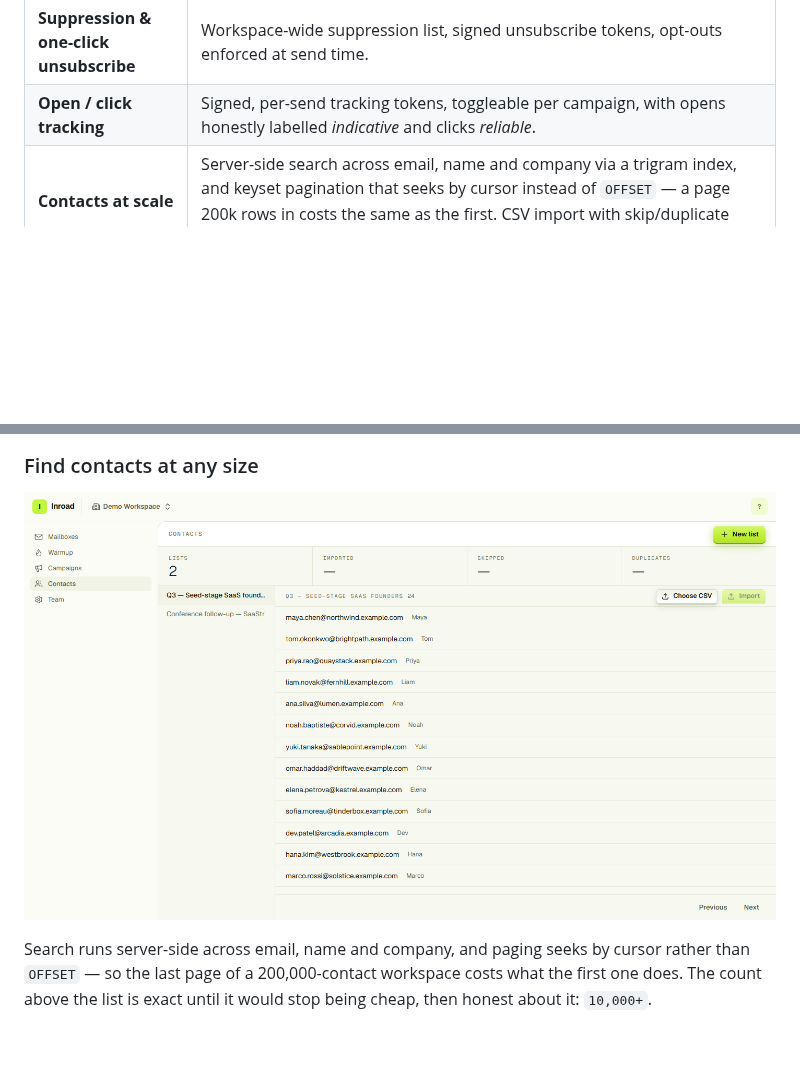
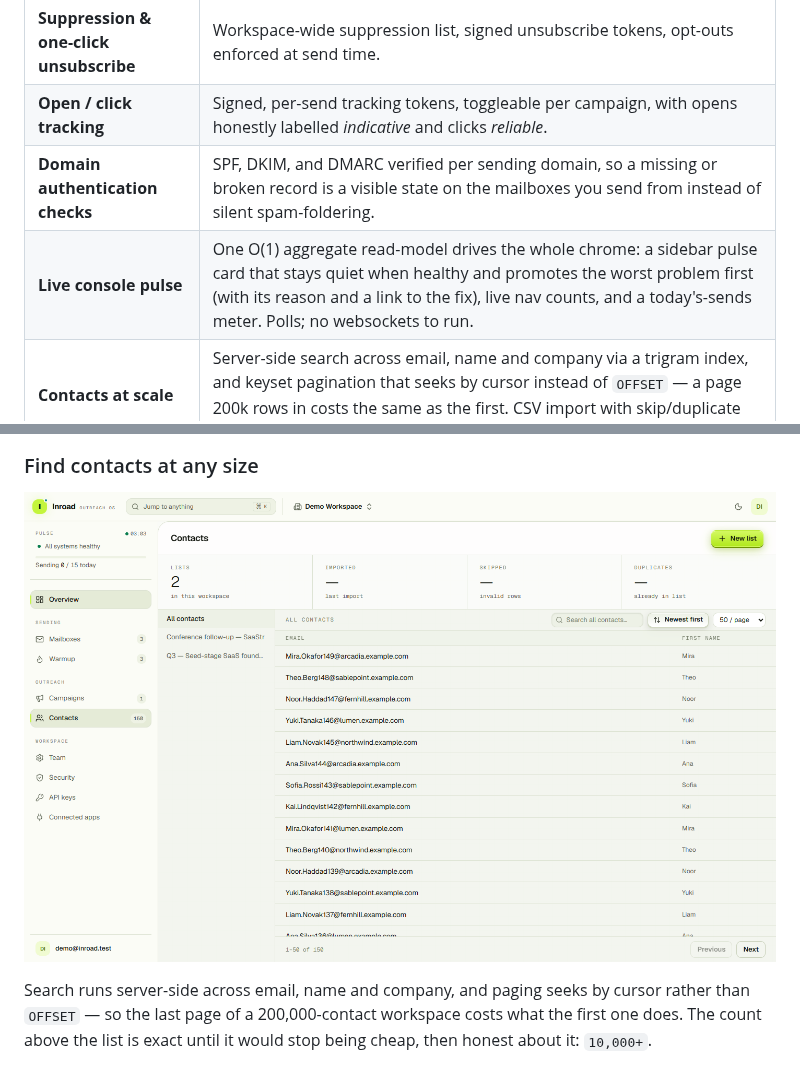
Before and after one commit to Axomble/Inroad, a Markdown page: README.md, 2 parts joined by grey strips. GitHub-like rendering; pictures changed too: docs/images/contacts.png; blank space fills up the shorter version.

```diff
--- a/README.md
+++ b/README.md
@@ -58,6 +58,8 @@ infrastructure than rent it.
 | **Bounce handling** | DSN parsing on inbound mail; hard bounces mark the send and stop the enrollment before the next step fires. |
 | **Suppression & one-click unsubscribe** | Workspace-wide suppression list, signed unsubscribe tokens, opt-outs enforced at send time. |
 | **Open / click tracking** | Signed, per-send tracking tokens, toggleable per campaign, with opens honestly labelled *indicative* and clicks *reliable*. |
+| **Domain authentication checks** | SPF, DKIM, and DMARC verified per sending domain, so a missing or broken record is a visible state on the mailboxes you send from instead of silent spam-foldering. |
+| **Live console pulse** | One O(1) aggregate read-model drives the whole chrome: a sidebar pulse card that stays quiet when healthy and promotes the worst problem first (with its reason and a link to the fix), live nav counts, and a today's-sends meter. Polls; no websockets to run. |
 | **Contacts at scale** | Server-side search across email, name and company via a trigram index, and keyset pagination that seeks by cursor instead of `OFFSET` — a page 200k rows in costs the same as the first. CSV import with skip/duplicate reporting. |
 | **Multi-workspace teams** | One account, many workspaces. Owner / admin / member roles, email invites, workspace switcher. |
 | **Envelope-encrypted secrets** | Per-workspace data-encryption keys wrapped by a key-encryption key. Deleting a workspace crypto-shreds its secrets. |
```
Also changed, not shown: other parts of README.md (+9 -3 lines), docs/images/campaign-sequence.png, docs/images/campaigns.png, docs/images/connect-mailbox.png, docs/images/mailboxes.png, docs/images/warmup.png.
